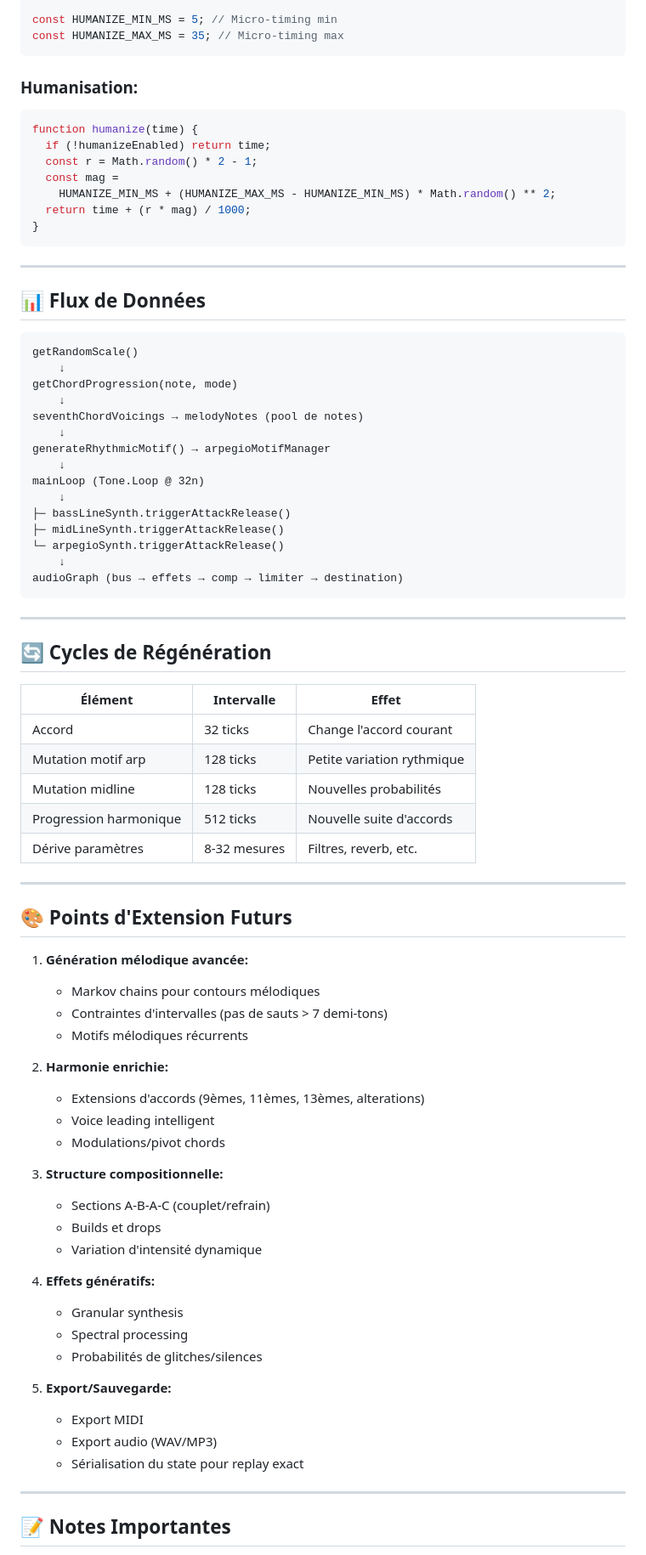
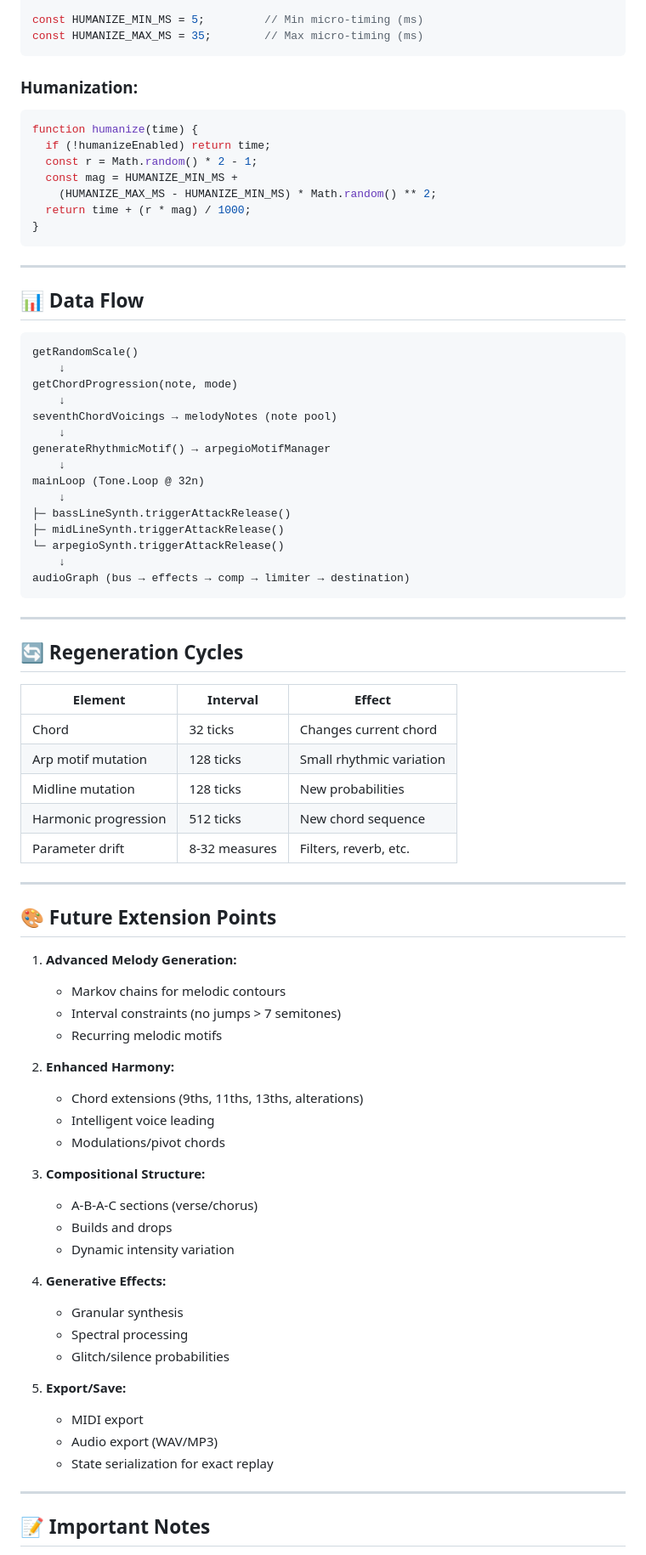
Before and after one commit to Maachax/MusicGen, a Markdown page: README.md, the part around one of its changes. Shown at 85% size. GitHub-like rendering.

Commit message:
docs: update README for English localization and module descriptions

````diff
--- a/README.md
+++ b/README.md
@@ -436,30 +413,30 @@ const PROG_INTERVAL = 512; // Nouvelle progression
 
-const HUMANIZE_MIN_MS = 5; // Micro-timing min
-const HUMANIZE_MAX_MS = 35; // Micro-timing max
+const HUMANIZE_MIN_MS = 5;         // Min micro-timing (ms)
+const HUMANIZE_MAX_MS = 35;        // Max micro-timing (ms)
 ```
 
-### Humanisation:
+### Humanization:
 
 ```javascript
 function humanize(time) {
   if (!humanizeEnabled) return time;
   const r = Math.random() * 2 - 1;
-  const mag =
-    HUMANIZE_MIN_MS + (HUMANIZE_MAX_MS - HUMANIZE_MIN_MS) * Math.random() ** 2;
+  const mag = HUMANIZE_MIN_MS +
+    (HUMANIZE_MAX_MS - HUMANIZE_MIN_MS) * Math.random() ** 2;
   return time + (r * mag) / 1000;
 }
 ```
 
 ---
 
-## 📊 Flux de Données
+## 📊 Data Flow
 
 ```
 getRandomScale()
     ↓
 getChordProgression(note, mode)
     ↓
-seventhChordVoicings → melodyNotes (pool de notes)
+seventhChordVoicings → melodyNotes (note pool)
     ↓
 generateRhythmicMotif() → arpegioMotifManager
     ↓
@@ -469,55 +446,51 @@ mainLoop (Tone.Loop @ 32n)
 ├─ midLineSynth.triggerAttackRelease()
 └─ arpegioSynth.triggerAttackRelease()
     ↓
-audioGraph (bus → effets → comp → limiter → destination)
+audioGraph (bus → effects → comp → limiter → destination)
 ```
 
 ---
 
-## 🔄 Cycles de Régénération
+## 🔄 Regeneration Cycles
 
-| Élément                | Intervalle   | Effet                      |
-| ---------------------- | ------------ | -------------------------- |
-| Accord                 | 32 ticks     | Change l'accord courant    |
-| Mutation motif arp     | 128 ticks    | Petite variation rythmique |
-| Mutation midline       | 128 ticks    | Nouvelles probabilités     |
-| Progression harmonique | 512 ticks    | Nouvelle suite d'accords   |
-| Dérive paramètres      | 8-32 mesures | Filtres, reverb, etc.      |
+| Element              | Interval     | Effect                      |
+|---------------------|-------------|----------------------------|
+| Chord               | 32 ticks    | Changes current chord       |
+| Arp motif mutation  | 128 ticks   | Small rhythmic variation    |
+| Midline mutation    | 128 ticks   | New probabilities          |
+| Harmonic progression| 512 ticks   | New chord sequence         |
+| Parameter drift     | 8-32 measures| Filters, reverb, etc.     |
 
 ---
 
-## 🎨 Points d'Extension Futurs
+## 🎨 Future Extension Points
 
-1. **Génération mélodique avancée:**
+1. **Advanced Melody Generation:**
+   - Markov chains for melodic contours
+   - Interval constraints (no jumps > 7 semitones)
+   - Recurring melodic motifs
 
-   - Markov chains pour contours mélodiques
-   - Contraintes d'intervalles (pas de sauts > 7 demi-tons)
-   - Motifs mélodiques récurrents
-
-2. **Harmonie enrichie:**
-
-   - Extensions d'accords (9èmes, 11èmes, 13èmes, alterations)
-   - Voice leading intelligent
+2. **Enhanced Harmony:**
+   - Chord extensions (9ths, 11ths, 13ths, alterations)
+   - Intelligent voice leading
    - Modulations/pivot chords
 
-3. **Structure compositionnelle:**
+3. **Compositional Structure:**
+   - A-B-A-C sections (verse/chorus)
+   - Builds and drops
+   - Dynamic intensity variation
 
-   - Sections A-B-A-C (couplet/refrain)
-   - Builds et drops
-   - Variation d'intensité dynamique
-
-4. **Effets génératifs:**
-
+4. **Generative Effects:**
    - Granular synthesis
    - Spectral processing
-   - Probabilités de glitches/silences
+   - Glitch/silence probabilities
 
-5. **Export/Sauvegarde:**
-   - Export MIDI
-   - Export audio (WAV/MP3)
-   - Sérialisation du state pour replay exact
+5. **Export/Save:**
+   - MIDI export
+   - Audio export (WAV/MP3)
+   - State serialization for exact replay
 
 ---
 
-## 📝 Notes Importantes
+## 📝 Important Notes
 
````
Also changed, not shown: other parts of README.md (+141 -183 lines).
